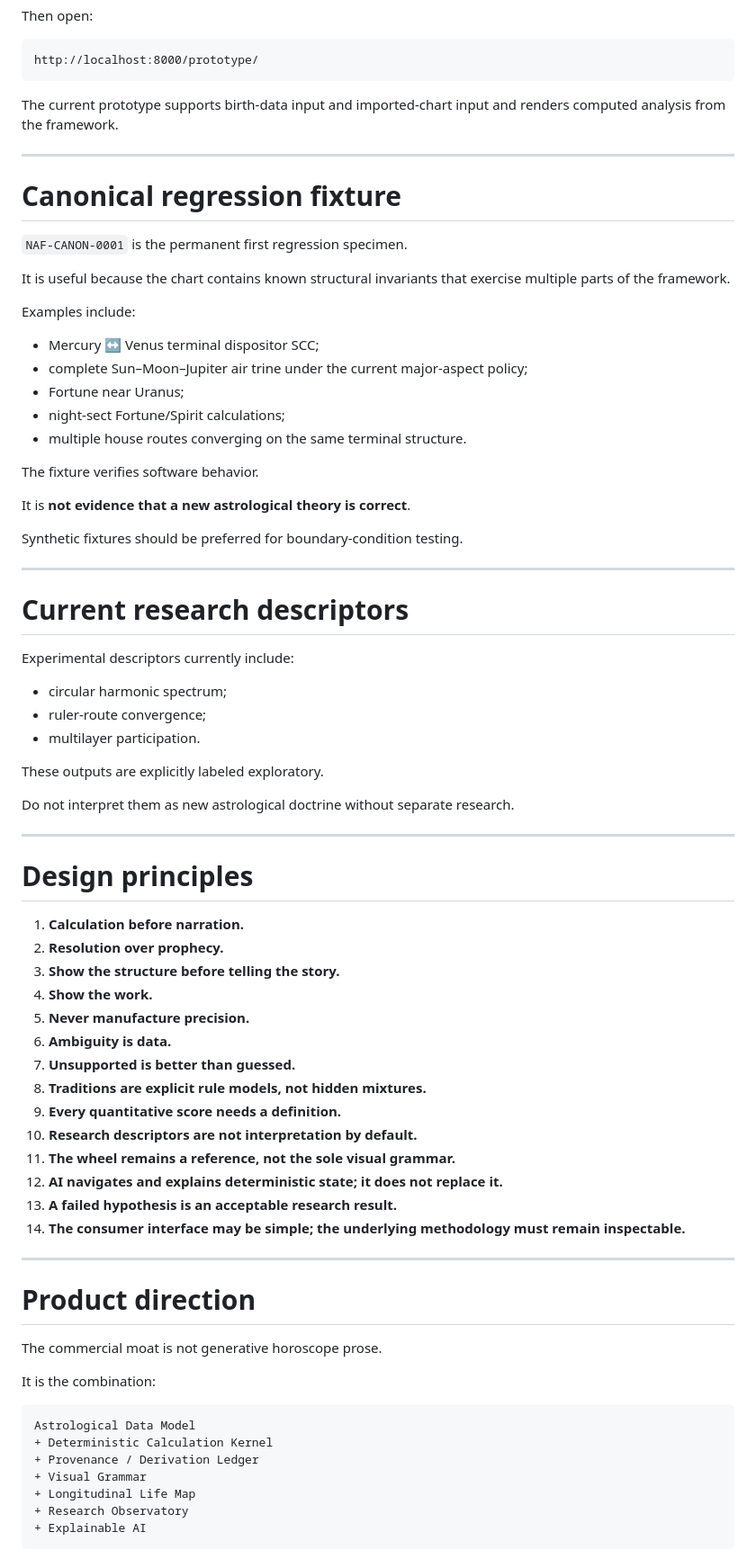
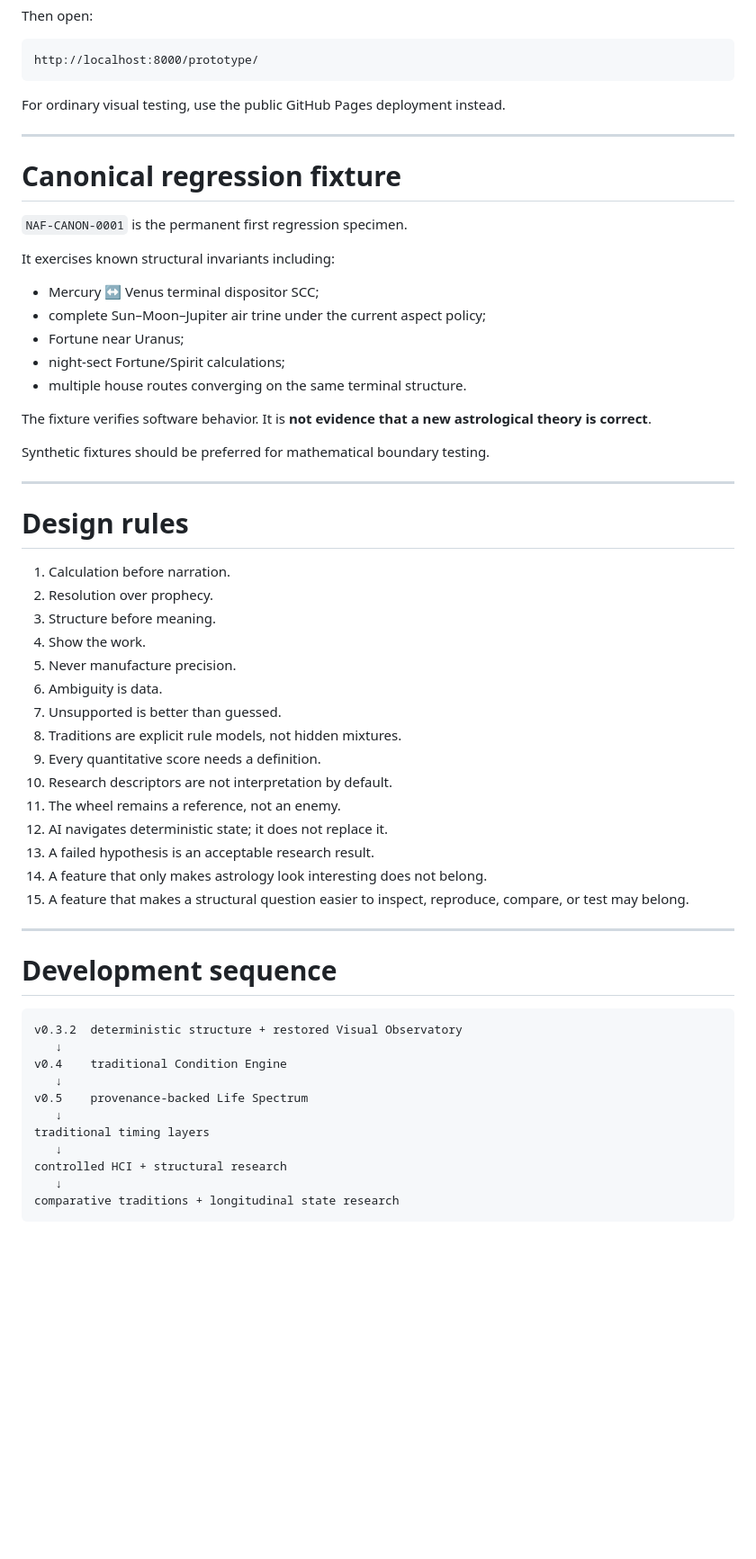
Before and after one commit to TheAwesomeAndy/astroframework, a Markdown page: README.md, the part around one of its changes. Shown at 90% size. Drawn GitHub-style; blank space fills up the shorter version.

````diff
--- a/README.md
+++ b/README.md
@@ -381,7 +289,7 @@ Then open:
 http://localhost:8000/prototype/
 ```
 
-The current prototype supports birth-data input and imported-chart input and renders computed analysis from the framework.
+For ordinary visual testing, use the public GitHub Pages deployment instead.
 
 ---
 
@@ -389,70 +297,53 @@ The current prototype supports birth-data input and imported-chart input and ren
 
 `NAF-CANON-0001` is the permanent first regression specimen.
 
-It is useful because the chart contains known structural invariants that exercise multiple parts of the framework.
-
-Examples include:
+It exercises known structural invariants including:
 
 - Mercury ↔ Venus terminal dispositor SCC;
-- complete Sun–Moon–Jupiter air trine under the current major-aspect policy;
+- complete Sun–Moon–Jupiter air trine under the current aspect policy;
 - Fortune near Uranus;
 - night-sect Fortune/Spirit calculations;
 - multiple house routes converging on the same terminal structure.
 
-The fixture verifies software behavior.
+The fixture verifies software behavior. It is **not evidence that a new astrological theory is correct**.
 
-It is **not evidence that a new astrological theory is correct**.
-
-Synthetic fixtures should be preferred for boundary-condition testing.
+Synthetic fixtures should be preferred for mathematical boundary testing.
 
 ---
 
-# Current research descriptors
+# Design rules
 
-Experimental descriptors currently include:
-
-- circular harmonic spectrum;
-- ruler-route convergence;
-- multilayer participation.
-
-These outputs are explicitly labeled exploratory.
-
-Do not interpret them as new astrological doctrine without separate research.
+1. Calculation before narration.
+2. Resolution over prophecy.
+3. Structure before meaning.
+4. Show the work.
+5. Never manufacture precision.
+6. Ambiguity is data.
+7. Unsupported is better than guessed.
+8. Traditions are explicit rule models, not hidden mixtures.
+9. Every quantitative score needs a definition.
+10. Research descriptors are not interpretation by default.
+11. The wheel remains a reference, not an enemy.
+12. AI navigates deterministic state; it does not replace it.
+13. A failed hypothesis is an acceptable research result.
+14. A feature that only makes astrology look interesting does not belong.
+15. A feature that makes a structural question easier to inspect, reproduce, compare, or test may belong.
 
 ---
 
-# Design principles
-
-1. **Calculation before narration.**
-2. **Resolution over prophecy.**
-3. **Show the structure before telling the story.**
-4. **Show the work.**
-5. **Never manufacture precision.**
-6. **Ambiguity is data.**
-7. **Unsupported is better than guessed.**
-8. **Traditions are explicit rule models, not hidden mixtures.**
-9. **Every quantitative score needs a definition.**
-10. **Research descriptors are not interpretation by default.**
-11. **The wheel remains a reference, not the sole visual grammar.**
-12. **AI navigates and explains deterministic state; it does not replace it.**
-13. **A failed hypothesis is an acceptable research result.**
-14. **The consumer interface may be simple; the underlying methodology must remain inspectable.**
-
----
-
-# Product direction
-
-The commercial moat is not generative horoscope prose.
-
-It is the combination:
+# Development sequence
 
 ```text
-Astrological Data Model
-+ Deterministic Calculation Kernel
-+ Provenance / Derivation Ledger
-+ Visual Grammar
-+ Longitudinal Life Map
-+ Research Observatory
-+ Explainable AI
+v0.3.2  deterministic structure + restored Visual Observatory
+   ↓
+v0.4    traditional Condition Engine
+   ↓
+v0.5    provenance-backed Life Spectrum
+   ↓
+traditional timing layers
+   ↓
+controlled HCI + structural research
+   ↓
+comparative traditions + longitudinal state research
 ```
 
````
Also changed, not shown: other parts of README.md (+138 -272 lines).
